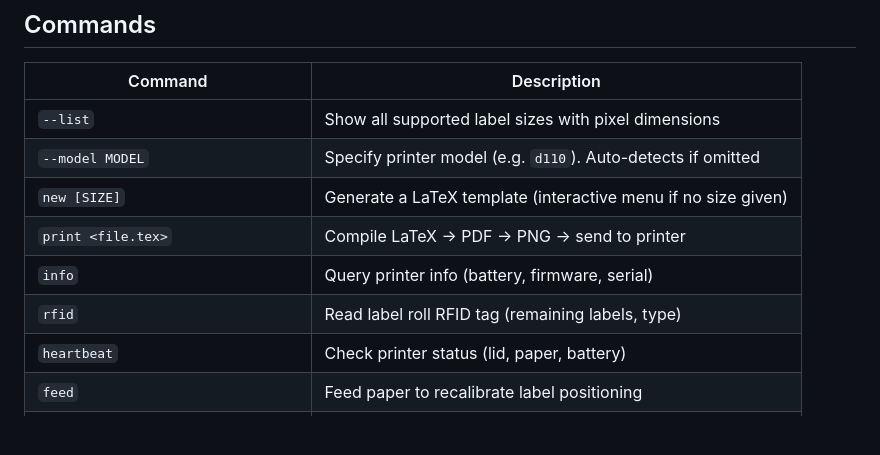
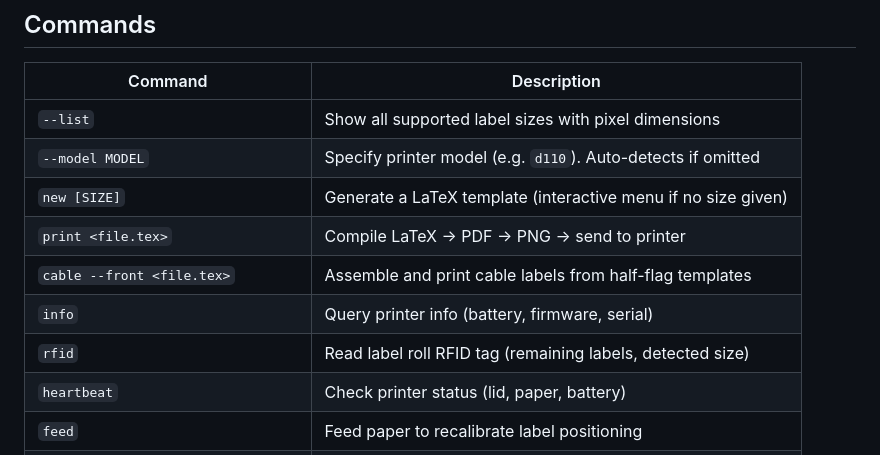
Before and after one commit to camdenbalberg/niim-tex, a Markdown page: README.md, the part around one of its changes. Rendered like a GitHub page; blank space fills up the shorter version.

```diff
--- a/README.md
+++ b/README.md
@@ -80,8 +80,9 @@ niim-tex/
 | `--model MODEL` | Specify printer model (e.g. `d110`). Auto-detects if omitted |
 | `new [SIZE]` | Generate a LaTeX template (interactive menu if no size given) |
 | `print <file.tex>` | Compile LaTeX → PDF → PNG → send to printer |
+| `cable --front <file.tex>` | Assemble and print cable labels from half-flag templates |
 | `info` | Query printer info (battery, firmware, serial) |
-| `rfid` | Read label roll RFID tag (remaining labels, type) |
+| `rfid` | Read label roll RFID tag (remaining labels, detected size) |
 | `heartbeat` | Check printer status (lid, paper, battery) |
 | `feed` | Feed paper to recalibrate label positioning |
 | `test-page` | Print the built-in test page |
```
Also changed, not shown: other parts of README.md (+73 -3 lines).
